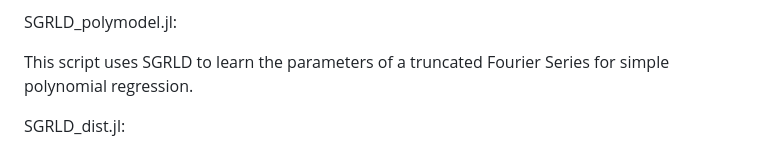
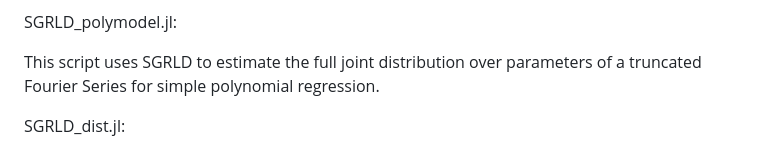
Before and after one commit to ryan-d-graham/InverseProblems, a Markdown page: README.md, the part around the change. Drawn GitHub-style.

```diff
--- a/README.md
+++ b/README.md
@@ -33,7 +33,7 @@ In this example, the parameter's full densities of an ODE model are learned from
 
 SGRLD_polymodel.jl:
 
-This script uses SGRLD to learn the parameters of a truncated Fourier Series for simple polynomial regression.
+This script uses SGRLD to estimate the full joint distribution over parameters of a truncated Fourier Series for simple polynomial regression.
 
 SGRLD_dist.jl:
 
```
